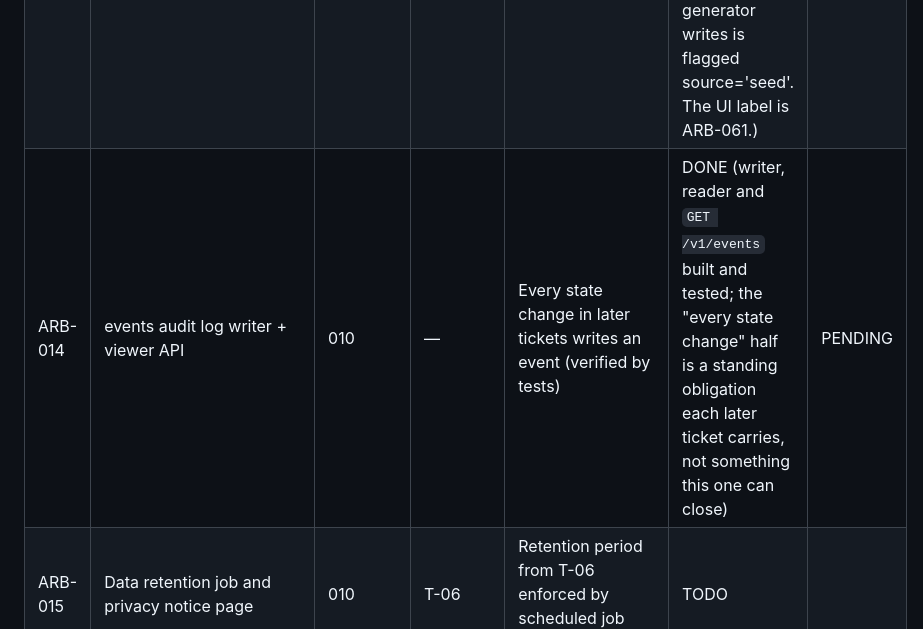
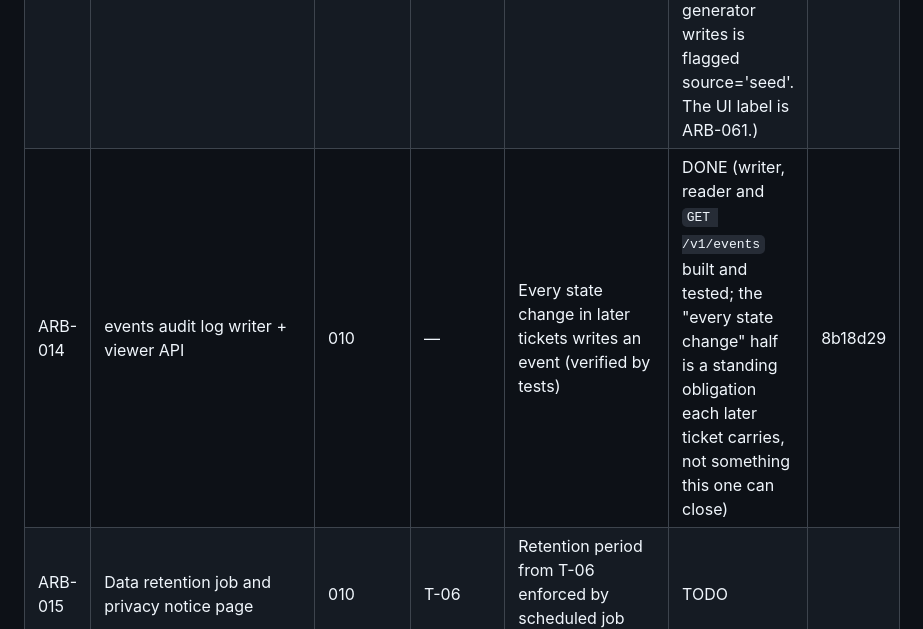
Before and after one commit to logiagenesis/bpomax, a Markdown page: docs/04-PROJECT-BOARD.md, the part around the change. GitHub-like rendering.

Commit message:
ARB-014: record closing SHA on the board
Co-Authored-By: Claude Opus 5 <noreply@anthropic.com>
Claude-Session: https://claude.ai/code/session_01V4PPWsZ3jG9uNhmZHxi2Cc

```diff
--- a/docs/04-PROJECT-BOARD.md
+++ b/docs/04-PROJECT-BOARD.md
@@ -23,7 +23,7 @@ Blocker references point to 02-BLOCKERS.md.
 | ARB-011 | RLS policies on every table + tests proving cross-org read/write is denied | 010 | — | Test suite shows denial for other org on every table | DONE | ecfc49e |
 | ARB-012 | Auth (Supabase email login), roles owner/operator/viewer | 010 | D-13 | Viewer cannot approve; operator can; owner can change settings | DONE (acceptance proven in full; the hosted sign-in round trip itself is unverified — V-03. The login page is ARB-061.) | f34a587 |
 | ARB-013 | Seed service_categories and seed market_price_bands flagged source='seed' | 010 | — | Seed idempotent; seed bands visibly labelled "seed" in UI | BLOCKED (D-14: no band figures exist to seed and none are invented, since ARB-040 prices real bids off the p50. The taxonomy is seeded with the 22 categories, idempotently, checked against the spec's own list; every band the generator writes is flagged source='seed'. The UI label is ARB-061.) | c21c34e |
-| ARB-014 | events audit log writer + viewer API | 010 | — | Every state change in later tickets writes an event (verified by tests) | DONE (writer, reader and `GET /v1/events` built and tested; the "every state change" half is a standing obligation each later ticket carries, not something this one can close) | PENDING |
+| ARB-014 | events audit log writer + viewer API | 010 | — | Every state change in later tickets writes an event (verified by tests) | DONE (writer, reader and `GET /v1/events` built and tested; the "every state change" half is a standing obligation each later ticket carries, not something this one can close) | 8b18d29 |
 | ARB-015 | Data retention job and privacy notice page | 010 | T-06 | Retention period from T-06 enforced by scheduled job with test | TODO | |
 | ARB-020 | Freelancer.com OAuth connect (sandbox first), encrypted token storage, one-account-per-identity rule | 012 | B-03, B-04 | Connect and disconnect work in sandbox; tokens encrypted at rest; second account for same identity rejected | TODO | |
 | ARB-021 | Scanner CRUD (filters, interval, active, auto_send off, daily cap) | 020 | D-06 | Create/edit/delete via API and UI; validation on every field | TODO | |
```
